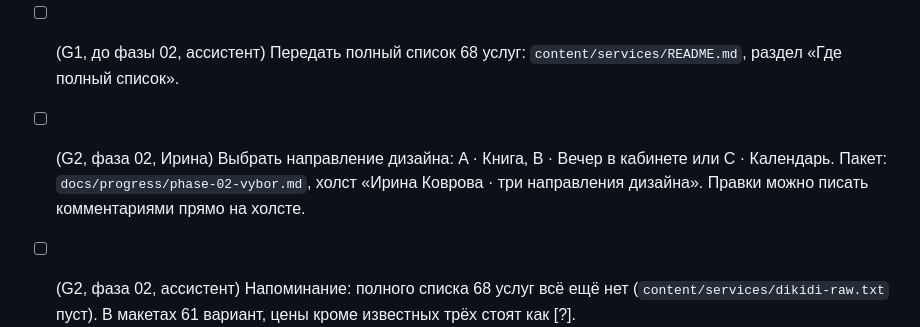
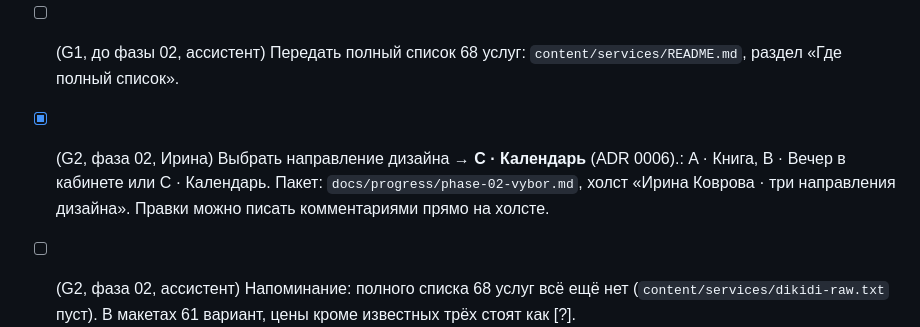
Before and after one commit to ellischment/kovrova, a Markdown page: docs/HUMAN-TODO.md, the part around the change. Rendered like a GitHub page.

```diff
--- a/docs/HUMAN-TODO.md
+++ b/docs/HUMAN-TODO.md
@@ -13,7 +13,7 @@
 
 - [ ] (G1, до фазы 02, ассистент) Передать полный список 68 услуг: `content/services/README.md`, раздел «Где полный список».
 
-- [ ] (G2, фаза 02, Ирина) Выбрать направление дизайна: A · Книга, B · Вечер в кабинете или C · Календарь. Пакет: `docs/progress/phase-02-vybor.md`, холст «Ирина Коврова · три направления дизайна». Правки можно писать комментариями прямо на холсте.
+- [x] (G2, фаза 02, Ирина) Выбрать направление дизайна → **C · Календарь** (ADR 0006).: A · Книга, B · Вечер в кабинете или C · Календарь. Пакет: `docs/progress/phase-02-vybor.md`, холст «Ирина Коврова · три направления дизайна». Правки можно писать комментариями прямо на холсте.
 - [ ] (G2, фаза 02, ассистент) Напоминание: полного списка 68 услуг всё ещё нет (`content/services/dikidi-raw.txt` пуст). В макетах 61 вариант, цены кроме известных трёх стоят как [?].
 - [ ] (G2, фаза 02, Ирина) Письменное согласие гостьи с фото из кабинета, если хотим использовать кадр целиком. Пока в макетах он обрезан, лицо гостьи не видно.
 - [ ] (G2, фаза 02, Ирина) Для страниц услуг: список «когда лучше перенести визит» и что взять с собой. В макетах стоит [?].
```
Also changed, not shown: docs/adr/0006-dizajn-napravlenie.md (added, +17 -0 lines), prompts/02b-dizajn-vse-stranicy.md (added, +46 -0 lines).
